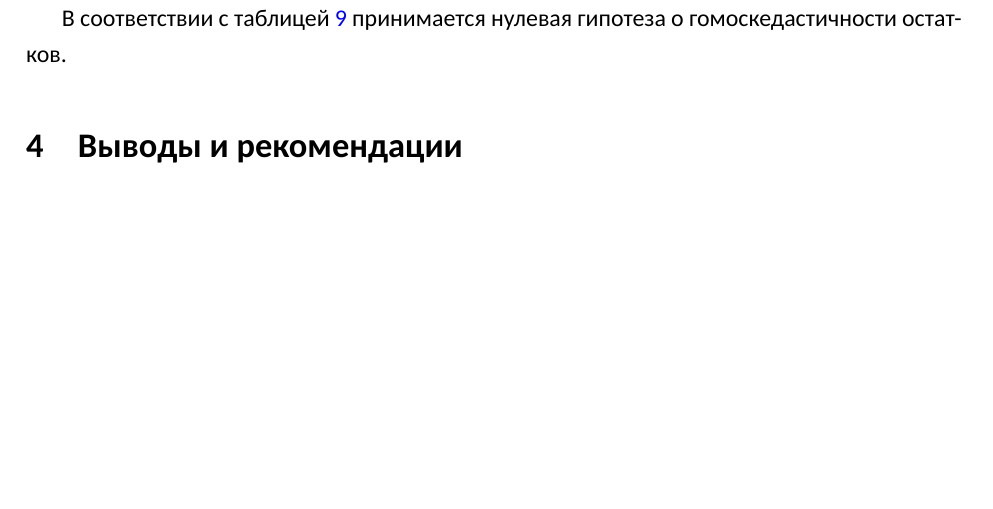
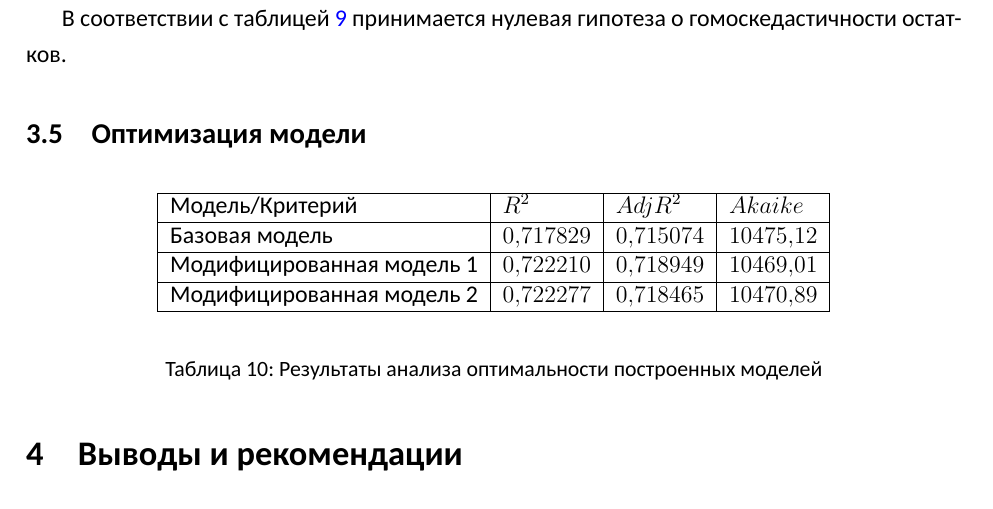
Before and after one commit to goo-goo-goo-joob/hse_methods_of_analysis, a LaTeX document ([output]/main.tex): part of page 23 of 24, cut so that both start at the same text, the shorter picture padded with empty space. Compiled offline with XeLaTeX; a missing font is replaced by an installed copy or a similar font.

Commit message:
3.5 table

```diff
--- a/[output]/main.tex
+++ b/[output]/main.tex
@@ -590,6 +590,21 @@ charges = -8074,01 + 4,69216 * sex * age + 233,793 * age + 86,2791 * bmi\_ind *
 
 В соответствии с таблицей \ref{tab:white} принимается нулевая гипотеза о гомоскедастичности остатков.
 
+\subsection{Оптимизация модели}
+\begin{table}[H]
+	\begin{center}
+		\begin{tabular}{ | l | l | l | l |}
+			\hline
+			Модель/Критерий & $R^2$ & $Adj R^2$ & $Akaike$ \\ \hline
+			Базовая модель & $0,717829$ & $0,715074$ & $10475,12$ \\ \hline
+			Модифицированная модель 1 & $0,722210$ & $0,718949$ & $10469,01$ \\ \hline
+			Модифицированная модель 2 & $0,722277$ & $0,718465$ & $10470,89$ \\ \hline
+		\end{tabular}
+	\end{center}
+	\caption{Результаты анализа оптимальности построенных моделей}
+	\label{tab:optim}
+\end{table}
+
 
 \section{Выводы и рекомендации}
 Определим минимальный индивидуальный взнос для некурящих женщин в возрасте 19-44 лет с ИМТ в диапазоне от 18,5 до 25 при наличии одного ребенка. Как было выявлено, размер страхового взноса не зависит от пола. Минимальный взнос будет достигнут в возрасте 19 лет со значением ИМТ 18,5 и равен $-8112,06 + 236,212 * 19 + 189,239 * 18,5 + 814,45 = 691,3395$.
```
